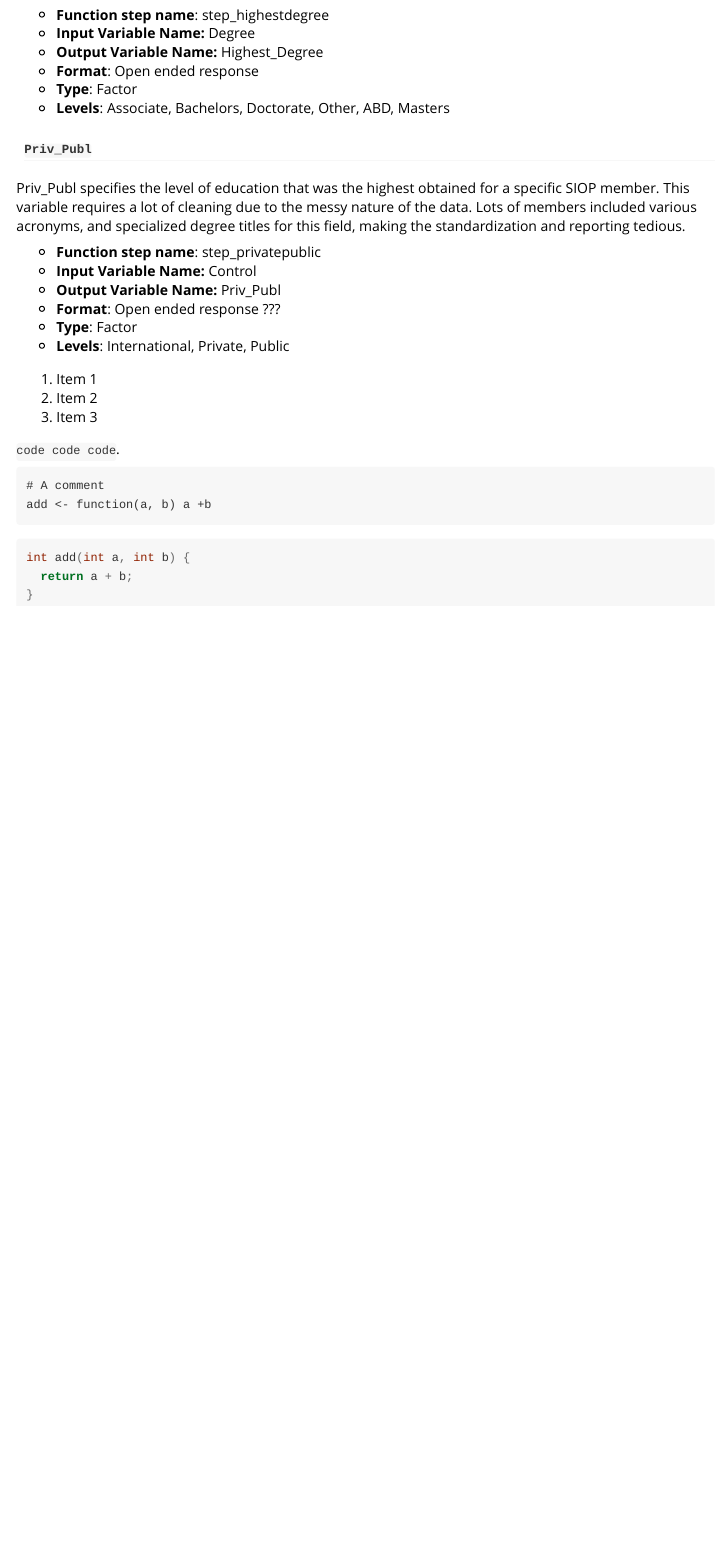
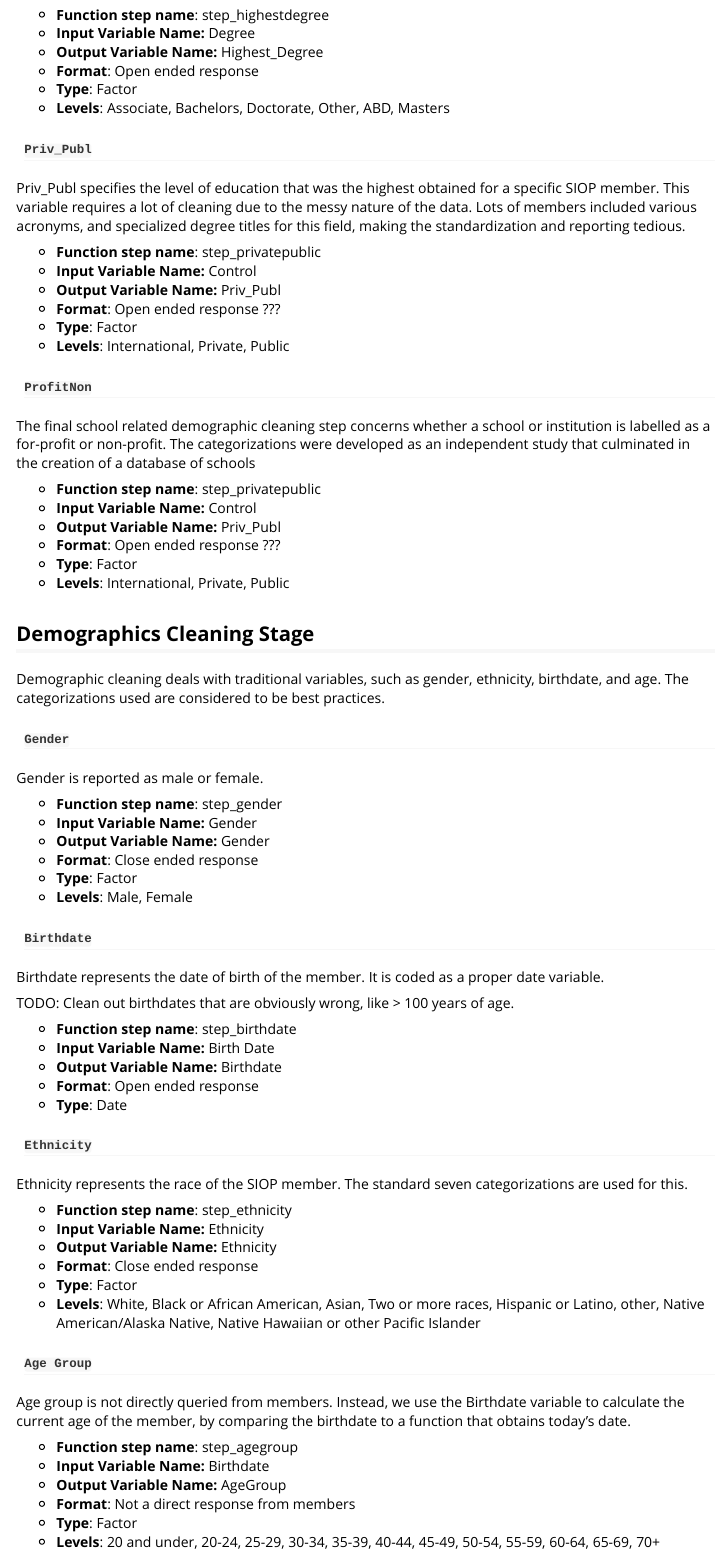
Before and after one commit to SzarR/medusa, an R Markdown document (vignettes/Medusa-Overview.Rmd): the page in a window 1100 px wide, from 3160 px down. Rendered offline with R 4.5, knitr and Pandoc, with nearby package versions.

Commit message:
More vignette documentation.

````diff
--- a/vignettes/Medusa-Overview.Rmd
+++ b/vignettes/Medusa-Overview.Rmd
@@ -216,22 +216,75 @@
 * __Type__: Factor
 * __Levels__: International, Private, Public
 
+#### `ProfitNon`
+
+The final school related demographic cleaning step concerns whether a school
+or institution is labelled as a for-profit or non-profit. The categorizations
+were developed as an independent study that culminated in the creation of a
+database of schools
+
+* __Function step name__: step_privatepublic
+* __Input Variable Name:__ Control
+* __Output Variable Name:__ Priv_Publ
+* __Format__: Open ended response ???
+* __Type__: Factor
+* __Levels__: International, Private, Public
+
+## Demographics Cleaning Stage
+
+Demographic cleaning deals with traditional variables, such as gender,
+ethnicity, birthdate, and age. The categorizations used are considered to
+be best practices.
+
+#### `Gender`
+
+Gender is reported as male or female.
+
+* __Function step name__: step_gender
+* __Input Variable Name:__ Gender
+* __Output Variable Name:__ Gender
+* __Format__: Close ended response
+* __Type__: Factor
+* __Levels__: Male, Female
+
+#### `Birthdate`
+
+Birthdate represents the date of birth of the member. It is coded
+as a proper date variable.
+
+TODO: Clean out birthdates that are obviously wrong, like > 100 years of age.
+
+* __Function step name__: step_birthdate
+* __Input Variable Name:__ Birth Date
+* __Output Variable Name:__ Birthdate
+* __Format__: Open ended response
+* __Type__: Date
+
+#### `Ethnicity`
+
+Ethnicity represents the race of the SIOP member. The standard seven
+categorizations are used for this.
+
+* __Function step name__: step_ethnicity
+* __Input Variable Name:__ Ethnicity
+* __Output Variable Name:__ Ethnicity
+* __Format__: Close ended response
+* __Type__: Factor
+* __Levels__: White, Black or African American, Asian, Two or more races,
+Hispanic or Latino, other, Native American/Alaska Native, Native Hawaiian or
+other Pacific Islander
 
 
+#### `Age Group`
 
-1. Item 1
-2. Item 2
-3. Item 3
+Age group is not directly queried from members. Instead, we use the Birthdate
+variable to calculate the current age of the member, by comparing the birthdate
+to a function that obtains today's date.
 
-`code code code`.
-
-```
-# A comment
-add <- function(a, b) a +b
-```
-
-```c
-int add(int a, int b) {
-  return a + b;
-}
-```
+* __Function step name__: step_agegroup
+* __Input Variable Name:__ Birthdate
+* __Output Variable Name:__ AgeGroup
+* __Format__: Not a direct response from members
+* __Type__: Factor
+* __Levels__: 20 and under, 20-24, 25-29, 30-34, 35-39, 40-44, 45-49, 50-54,
+55-59, 60-64, 65-69, 70+
````
